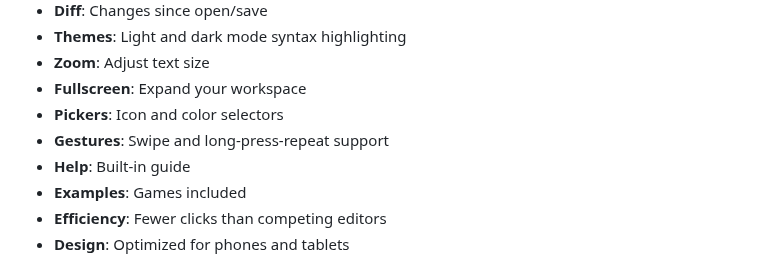
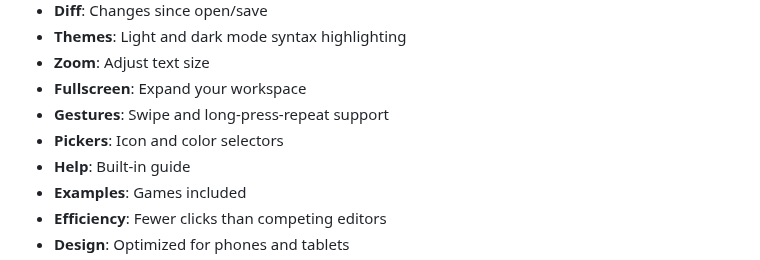
Before and after one commit to bacionejs/editor, a Markdown page: README.md, the part around the change. Rendered like a GitHub page.

```diff
--- a/README.md
+++ b/README.md
@@ -43,8 +43,8 @@ IDE with a fully custom keyboard. These features simplify installation, enable r
 - **Themes**: Light and dark mode syntax highlighting
 - **Zoom**: Adjust text size
 - **Fullscreen**: Expand your workspace
+- **Gestures**: Swipe and long-press-repeat support
 - **Pickers**: Icon and color selectors
-- **Gestures**: Swipe and long-press-repeat support
 - **Help**: Built-in guide
 - **Examples**: Games included
 - **Efficiency**: Fewer clicks than competing editors
```
